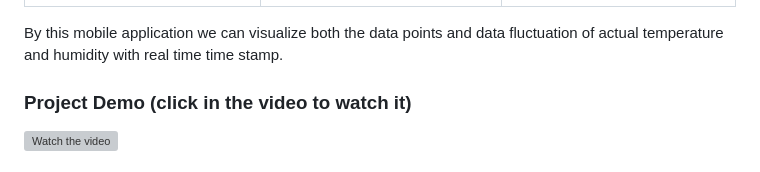
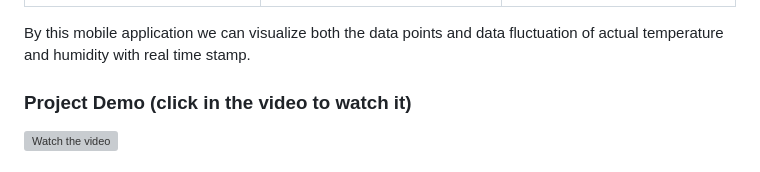
Before and after one commit to MAChamika/mini-project-2-iot, a Markdown page: README.md, the part around the change. Drawn GitHub-style; grey boxes are pictures that could not be loaded.

Commit message:
mini project 2

```diff
--- a/README.md
+++ b/README.md
@@ -171,7 +171,7 @@ Access the Firebase Realtime Database to view the stored humidity and temperatur
 | ----------------------------------- | ----------------------------------- | ------------------------------------------- |
 | [<img src="Images/dashboard.jpg" width="250"/>](image.png) | [<img src="Images/temp data.jpg" width="250"/>](image.png) | [<img src="Images/humi data.jpg" width="250"/>](image.png) |
 
-By this mobile application we can visualize both the data points and data fluctuation of actual temperature and humidity with real time time stamp.
+By this mobile application we can visualize both the data points and data fluctuation of actual temperature and humidity with real time stamp.
 
 ### Project Demo (click in the video to watch it)
 
```
